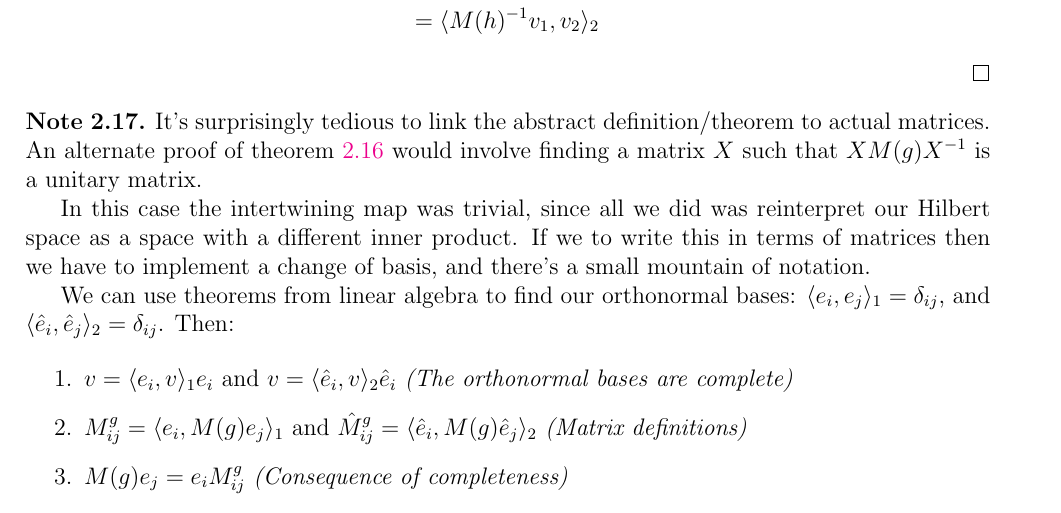
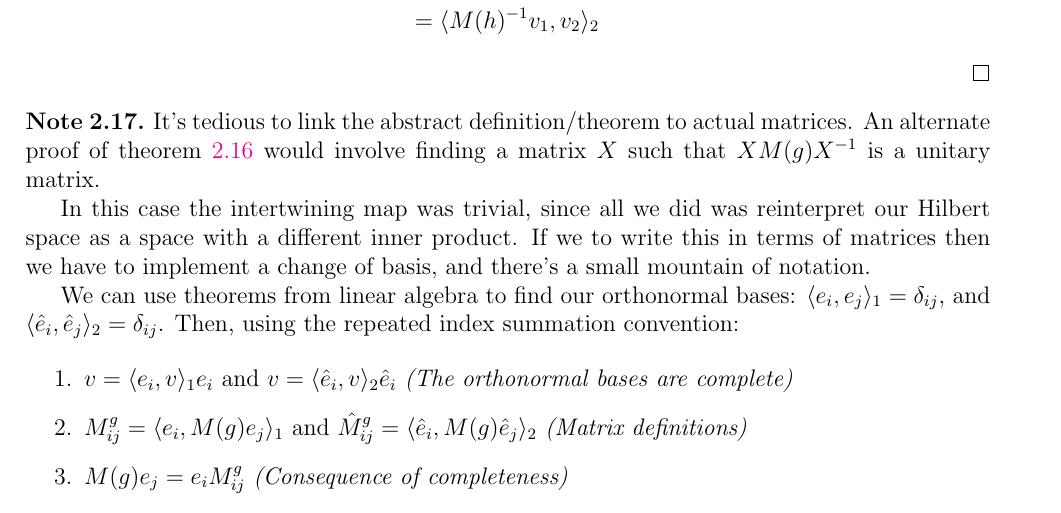
Before and after one commit to physbuzz/reptheory, a LaTeX document (reptheory_notes.tex): part of page 7 of 24, cut so that both start at the same text. Compiled offline with pdfLaTeX.

```diff
--- a/phys220.tex
+++ b/reptheory_notes.tex
@@ -375,7 +375,7 @@
 \end{proof}
 
 \begin{note}
-  It's surprisingly tedious to link the abstract definition/theorem to actual matrices. An
+  It's tedious to link the abstract definition/theorem to actual matrices. An
   alternate proof of theorem \ref{unitaryrep} would involve finding a matrix $X$ such
   that $X M(g) X^{-1}$ is a unitary matrix.
 
@@ -383,7 +383,7 @@
   If we to write this in terms of matrices then we have to implement a change of basis, and there's a small mountain of notation.
 
   We can use theorems from linear algebra to find our orthonormal bases: $\langle e_i,e_j\rangle_1=\delta_{ij}$,
-  and $\langle \hat{e}_i,\hat{e}_j\rangle_2=\delta_{ij}$. Then:
+  and $\langle \hat{e}_i,\hat{e}_j\rangle_2=\delta_{ij}$. Then, using the repeated index summation convention:
 
   \begin{enumerate}
     \item $v=\langle e_i,v\rangle_1 e_i$ and $v=\langle \hat{e}_i,v\rangle_2 \hat{e}_i$ \emph{(The orthonormal bases are complete)}
```
Also changed, not shown: readme.md, 1 other file.
